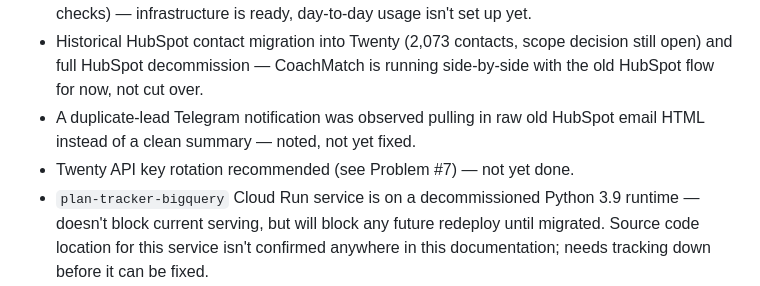
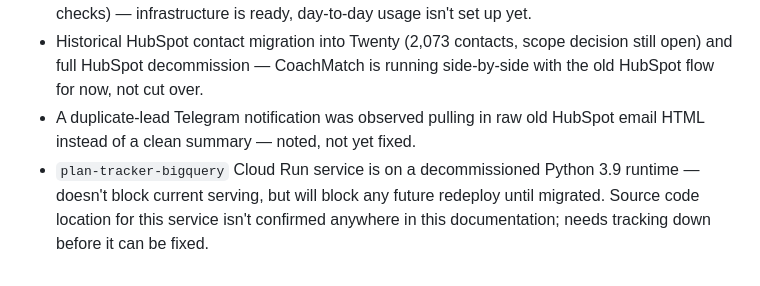
Before and after one commit to ivanKoch/triaperformance-docs, a Markdown page: ai-infrastructure-documentation.md, the part around one of its changes. Rendered like a GitHub page.

Commit message:
Document Twenty API key rotation + Bitwarden secrets vault adoption

```diff
--- a/ai-infrastructure-documentation.md
+++ b/ai-infrastructure-documentation.md
@@ -244,7 +246,6 @@ Two items from the same tooling review deliberately not actioned: Rich Results T
 - Threading Hermes into the live website workflow (drafting content, updating pages, weekly SEO checks) — infrastructure is ready, day-to-day usage isn't set up yet.
 - Historical HubSpot contact migration into Twenty (2,073 contacts, scope decision still open) and full HubSpot decommission — CoachMatch is running side-by-side with the old HubSpot flow for now, not cut over.
 - A duplicate-lead Telegram notification was observed pulling in raw old HubSpot email HTML instead of a clean summary — noted, not yet fixed.
-- Twenty API key rotation recommended (see Problem #7) — not yet done.
 - `plan-tracker-bigquery` Cloud Run service is on a decommissioned Python 3.9 runtime — doesn't block current serving, but will block any future redeploy until migrated. Source code location for this service isn't confirmed anywhere in this documentation; needs tracking down before it can be fixed.
 - Storefront crawl (§10): 130 of 330 plans still uncrawled, paused on TrainingPeaks rate-limiting — resume later, more conservatively paced (1 agent, no parallelism) than either of the two attempts so far.
 - 6 plans marked published in the inventory return a 404 on TrainingPeaks (§10) — needs a manual check on whether they were quietly unpublished.
```
Also changed, not shown: other parts of ai-infrastructure-documentation.md (+4 -2 lines).
